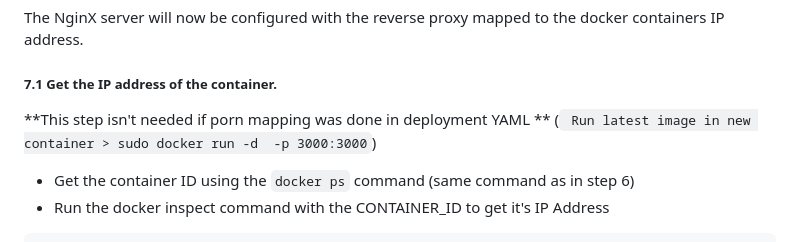
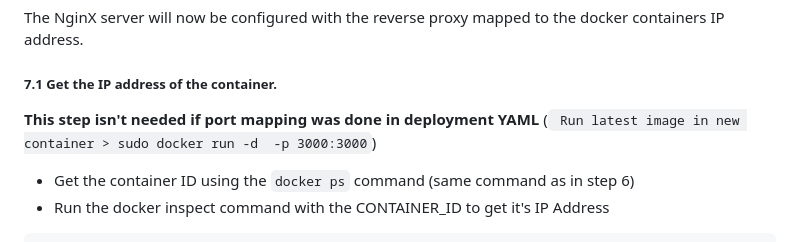
Before and after one commit to ankur1812/ci-cd-test, a Markdown page: README.md, the part around one of its changes. GitHub-like rendering.

```diff
--- a/README.md
+++ b/README.md
@@ -110,7 +113,7 @@ You can check the PORTs and use the curl command to confirm it's running
 The NginX server will now be configured with the reverse proxy mapped to the docker containers IP address.
 
 ##### 7.1 Get the IP address of the container.
-**This step isn't needed if porn mapping was done in deployment YAML ** (` Run latest image in new container > sudo docker run -d  -p 3000:3000`)
+**This step isn't needed if port mapping was done in deployment YAML** (` Run latest image in new container > sudo docker run -d  -p 3000:3000`)
 
 - Get the container ID using the `docker ps` command (same command as in step 6)
 - Run the docker inspect command with the CONTAINER_ID to get it's IP Address
```
Also changed, not shown: other parts of README.md (+13 -9 lines).
